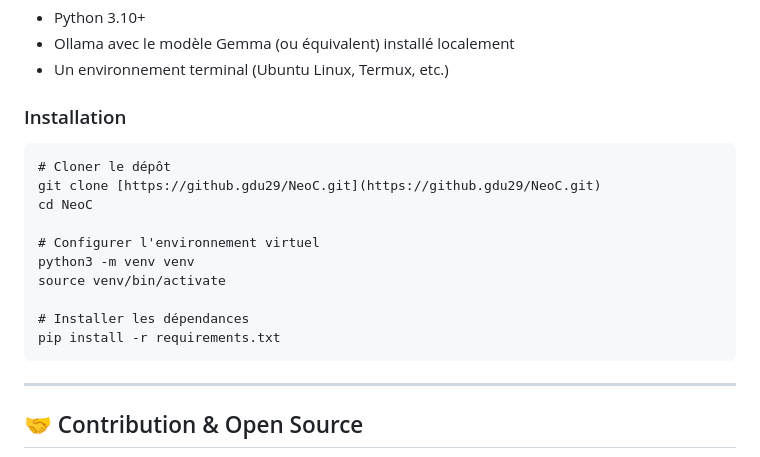
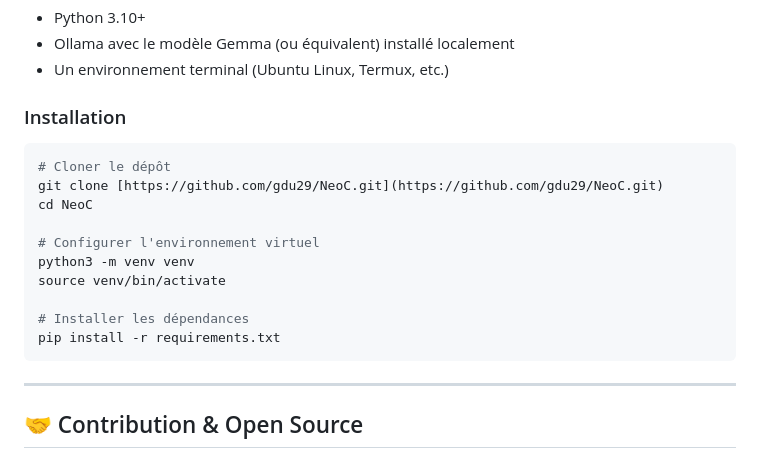
Before and after one commit to gdu29/NeoC, a Markdown page: README.md, the part around one of its changes. GitHub-like rendering.

Commit message:
Revise architecture diagram and fix installation commands
Updated architecture diagram and installation instructions in README.

Signed-off-by: Gael Abiven <121618860+gdu29@users.noreply.github.com>

````diff
--- a/README.md
+++ b/README.md
@@ -62,17 +56,18 @@ NeoC s'articule autour de trois briques fondamentales :
 * Un environnement terminal (Ubuntu Linux, Termux, etc.)
 
 ### Installation
+```bash
+# Cloner le dépôt
+git clone [https://github.com/gdu29/NeoC.git](https://github.com/gdu29/NeoC.git)
+cd NeoC
 
-    # Cloner le dépôt
-    git clone [https://github.gdu29/NeoC.git](https://github.gdu29/NeoC.git)
-    cd NeoC
+# Configurer l'environnement virtuel
+python3 -m venv venv
+source venv/bin/activate
 
-    # Configurer l'environnement virtuel
-    python3 -m venv venv
-    source venv/bin/activate
-
-    # Installer les dépendances
-    pip install -r requirements.txt
+# Installer les dépendances
+pip install -r requirements.txt
+```
 
 ---
 
````
Also changed, not shown: other parts of README.md (+6 -12 lines).
